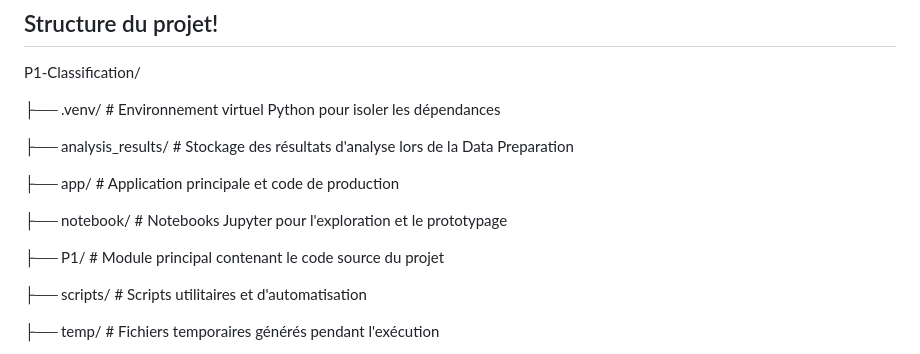
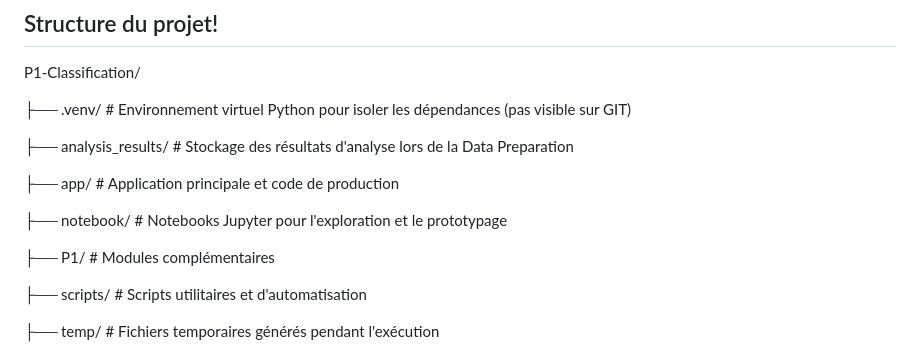
Before and after one commit to YanisBoNueve/P1-Classification, a Markdown page: README.md, the part around the change. Rendered like a GitHub page.

```diff
--- a/README.md
+++ b/README.md
@@ -24,7 +24,7 @@ Le projet utilise des techniques de deep learning, notamment des réseaux de neu
 ## Structure du projet!
 P1-Classification/
 
-├── .venv/                  # Environnement virtuel Python pour isoler les dépendances
+├── .venv/                  # Environnement virtuel Python pour isoler les dépendances (pas visible sur GIT)
 
 ├── analysis_results/       # Stockage des résultats d'analyse lors de la Data Preparation
 
@@ -32,7 +32,7 @@ P1-Classification/
 
 ├── notebook/              # Notebooks Jupyter pour l'exploration et le prototypage
 
-├── P1/                    # Module principal contenant le code source du projet
+├── P1/                    # Modules complémentaires
 
 ├── scripts/              # Scripts utilitaires et d'automatisation
 
```
